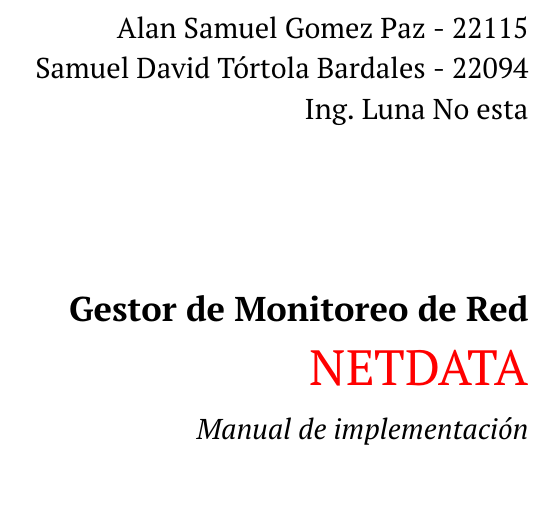
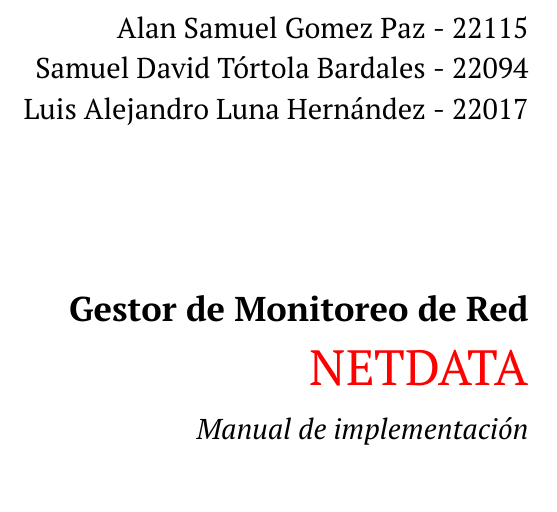
Before and after one commit to ElectronicAG/MANUAL_NETDATA, a LaTeX document (main.tex, which reads title.tex): part of page 1 of 8, cut so that both start at the same text. Compiled offline with pdfLaTeX.

Commit message:
Update title.tex

```diff
--- a/title.tex
+++ b/title.tex
@@ -10,7 +10,7 @@
 
 	{\Large Alan Samuel Gomez Paz - 22115}\\[0.5\baselineskip]
 	{\Large Samuel David Tórtola Bardales - 22094}\\[0.5\baselineskip]
-	{\Large Ing. Luna No esta}
+	{\Large Luis Alejandro Luna Hernández - 22017}
 
 	\vspace*{0.12\textheight} % Reducido ligeramente para compensar el espacio de los autores
 
```
